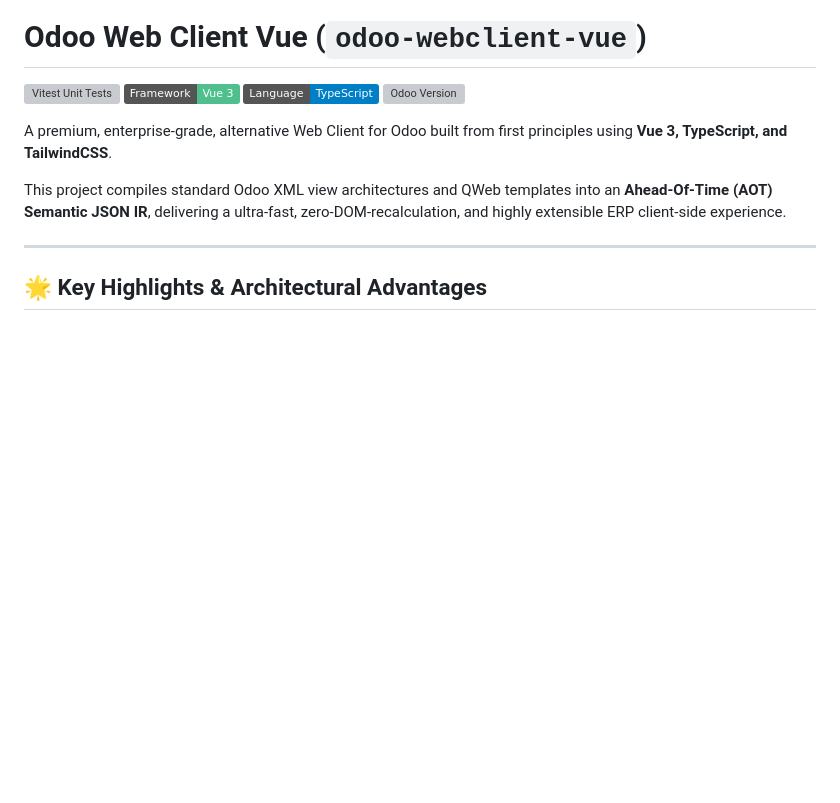
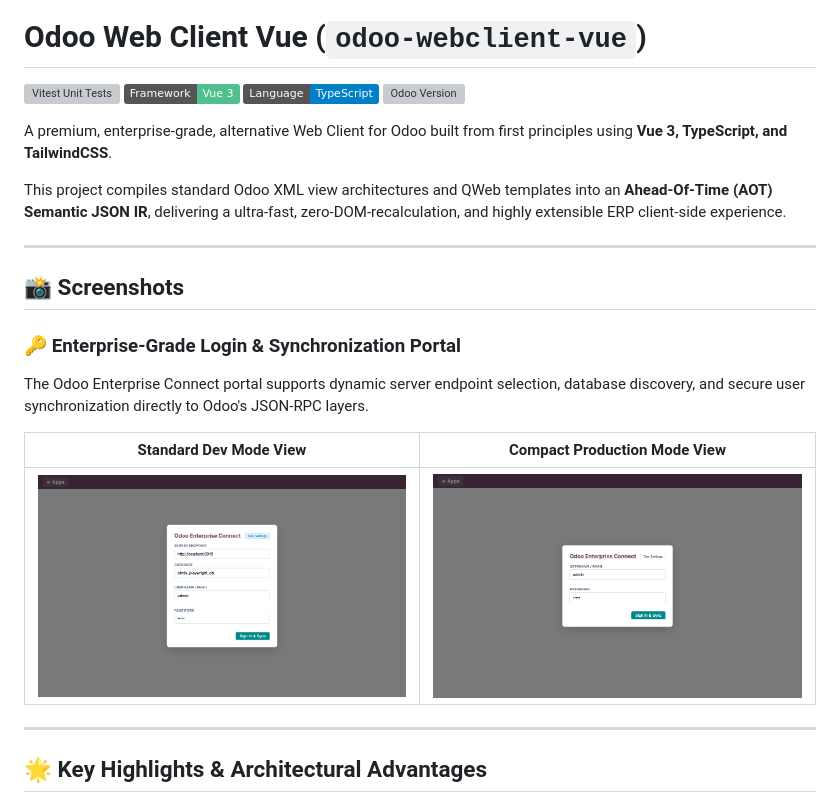
Before and after one commit to jeffery9/odoo-webclient-vue, a Markdown page: README.md, the part around the change. Drawn GitHub-style; pictures changed too: docs/images/login-portal-compact.png (added), docs/images/login-portal.png (added); badges without logos; blank space fills up the shorter version; grey boxes are pictures that could not be loaded.

Commit message:
docs(screenshots): embed high-fidelity login and compact portal screenshots in README.md

```diff
--- a/README.md
+++ b/README.md
@@ -8,6 +8,17 @@
 A premium, enterprise-grade, alternative Web Client for Odoo built from first principles using **Vue 3, TypeScript, and TailwindCSS**.
 
 This project compiles standard Odoo XML view architectures and QWeb templates into an **Ahead-Of-Time (AOT) Semantic JSON IR**, delivering a ultra-fast, zero-DOM-recalculation, and highly extensible ERP client-side experience.
+
+---
+
+## 📸 Screenshots
+
+### 🔑 Enterprise-Grade Login & Synchronization Portal
+The Odoo Enterprise Connect portal supports dynamic server endpoint selection, database discovery, and secure user synchronization directly to Odoo's JSON-RPC layers.
+
+| Standard Dev Mode View | Compact Production Mode View |
+| :---: | :---: |
+| <img src="./docs/images/login-portal.png" width="400px" alt="Odoo Web Client Vue - Login Portal"/> | <img src="./docs/images/login-portal-compact.png" width="400px" alt="Odoo Web Client Vue - Compact Login Portal"/> |
 
 ---
 
```
